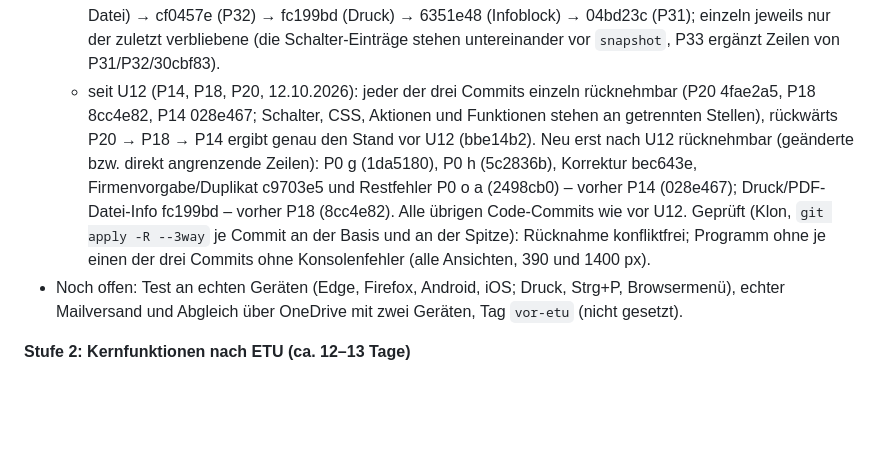
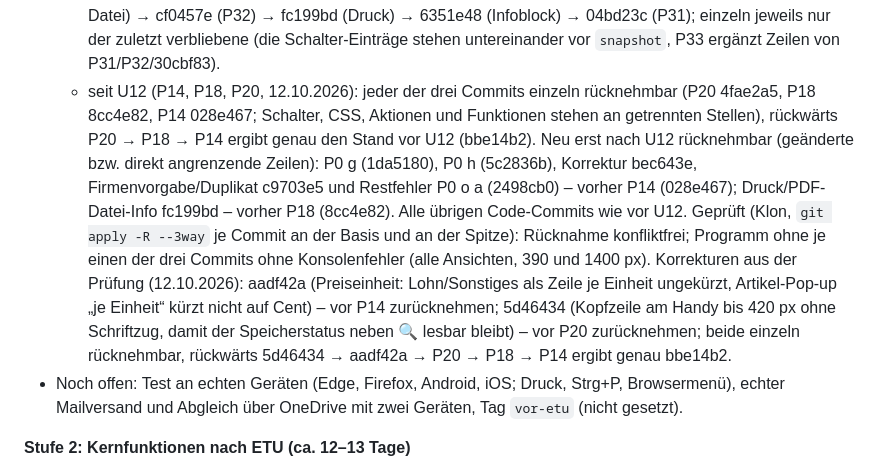
Before and after one commit to TBH-Stefan/ERP-Lite, a Markdown page: VORSCHLAG-ETU.md, the part around the change. GitHub-like rendering; blank space fills up the shorter version.

Commit message:
U12: Korrektur Doku – Rücknahme-Reihenfolge der Prüfungskorrekturen
Co-Authored-By: Claude Opus 5.5 <noreply@anthropic.com>
Claude-Session: https://claude.ai/code/session_011phLKWmFm5xrbtNk34SaDT

```diff
--- a/VORSCHLAG-ETU.md
+++ b/VORSCHLAG-ETU.md
@@ -1342,7 +1342,7 @@ IDS-Connect ist ohne Server nicht sinnvoll machbar. Ein Datanorm-Import geht dag
   - Korrektur iOS-Schalterbreite (Prüfung U9, 10.10.2026; Schalter in „Druckoptionen“, Einstellungen und Pop-ups waren am Handy 20 px breit, der Knopf überdeckte den Text): einzeln rücknehmbar, vor dem iOS-Commit ae69ae6.
   - seit U11 (P10, P12, 12.10.2026): rückwärts Korrektur 4710d17 → P12 (73ee3b1) → P10 (48ff8cf) (die Korrektur ändert die Zeile `const st=…` in `gesamtKalk()`, an die P12 direkt anschließt); einzeln nur P12 (P12 erweitert `gkNeu()`/`gesamtKalk()` aus P10, seine Schalter stehen direkt nach denen von P10). Neu erst nach U11 rücknehmbar: P9 (395368b, Stundentarife: Spalten „Aufschlag“ und „DB/Std“ in dessen Zeilen; vorher P12) und der iOS-Commit ae69ae6 (Schalter `gkalk` in `ERW` direkt angrenzend; vorher P12 und P10) – damit auch alle Commits, die P9 bzw. ae69ae6 schon bisher voraussetzten (z. B. U10-Kette, P3, P4, P11, P0 j, P0 l, P2, U8 samt Korrektur 68e30f6, U7 Commit 2, 5 und 6 und alle, die U7 Commit 2 voraussetzen; sonst bleiben ihre Vorgänger gleich). Alle übrigen Code-Commits seit ETU wie vor U11. Geprüft (Klon, `git apply -R --3way` je Commit an der Spitze vor und nach U11): U11 rückwärts konfliktfrei, danach `index.html` gleich dem Stand vor U11 (dffb7d3); Programm nach der Rücknahme von P12 ohne Konsolenfehler (390 und 1400 px).
   - Ergänzungen vom 12.10.2026: rückwärts f5e28f9 (Stundentarif) → d3cc148 (P33) → 30cbf83 (Bild als Datei) → cf0457e (P32) → fc199bd (Druck) → 6351e48 (Infoblock) → 04bd23c (P31); einzeln jeweils nur der zuletzt verbliebene (die Schalter-Einträge stehen untereinander vor `snapshot`, P33 ergänzt Zeilen von P31/P32/30cbf83).
-  - seit U12 (P14, P18, P20, 12.10.2026): jeder der drei Commits einzeln rücknehmbar (P20 4fae2a5, P18 8cc4e82, P14 028e467; Schalter, CSS, Aktionen und Funktionen stehen an getrennten Stellen), rückwärts P20 → P18 → P14 ergibt genau den Stand vor U12 (bbe14b2). Neu erst nach U12 rücknehmbar (geänderte bzw. direkt angrenzende Zeilen): P0 g (1da5180), P0 h (5c2836b), Korrektur bec643e, Firmenvorgabe/Duplikat c9703e5 und Restfehler P0 o a (2498cb0) – vorher P14 (028e467); Druck/PDF-Datei-Info fc199bd – vorher P18 (8cc4e82). Alle übrigen Code-Commits wie vor U12. Geprüft (Klon, `git apply -R --3way` je Commit an der Basis und an der Spitze): Rücknahme konfliktfrei; Programm ohne je einen der drei Commits ohne Konsolenfehler (alle Ansichten, 390 und 1400 px).
+  - seit U12 (P14, P18, P20, 12.10.2026): jeder der drei Commits einzeln rücknehmbar (P20 4fae2a5, P18 8cc4e82, P14 028e467; Schalter, CSS, Aktionen und Funktionen stehen an getrennten Stellen), rückwärts P20 → P18 → P14 ergibt genau den Stand vor U12 (bbe14b2). Neu erst nach U12 rücknehmbar (geänderte bzw. direkt angrenzende Zeilen): P0 g (1da5180), P0 h (5c2836b), Korrektur bec643e, Firmenvorgabe/Duplikat c9703e5 und Restfehler P0 o a (2498cb0) – vorher P14 (028e467); Druck/PDF-Datei-Info fc199bd – vorher P18 (8cc4e82). Alle übrigen Code-Commits wie vor U12. Geprüft (Klon, `git apply -R --3way` je Commit an der Basis und an der Spitze): Rücknahme konfliktfrei; Programm ohne je einen der drei Commits ohne Konsolenfehler (alle Ansichten, 390 und 1400 px). Korrekturen aus der Prüfung (12.10.2026): aadf42a (Preiseinheit: Lohn/Sonstiges als Zeile je Einheit ungekürzt, Artikel-Pop-up „je Einheit“ kürzt nicht auf Cent) – vor P14 zurücknehmen; 5d46434 (Kopfzeile am Handy bis 420 px ohne Schriftzug, damit der Speicherstatus neben 🔍 lesbar bleibt) – vor P20 zurücknehmen; beide einzeln rücknehmbar, rückwärts 5d46434 → aadf42a → P20 → P18 → P14 ergibt genau bbe14b2.
 - Noch offen: Test an echten Geräten (Edge, Firefox, Android, iOS; Druck, Strg+P, Browsermenü), echter Mailversand und Abgleich über OneDrive mit zwei Geräten, Tag `vor-etu` (nicht gesetzt).
 
 **Stufe 2: Kernfunktionen nach ETU (ca. 12–13 Tage)**
```
